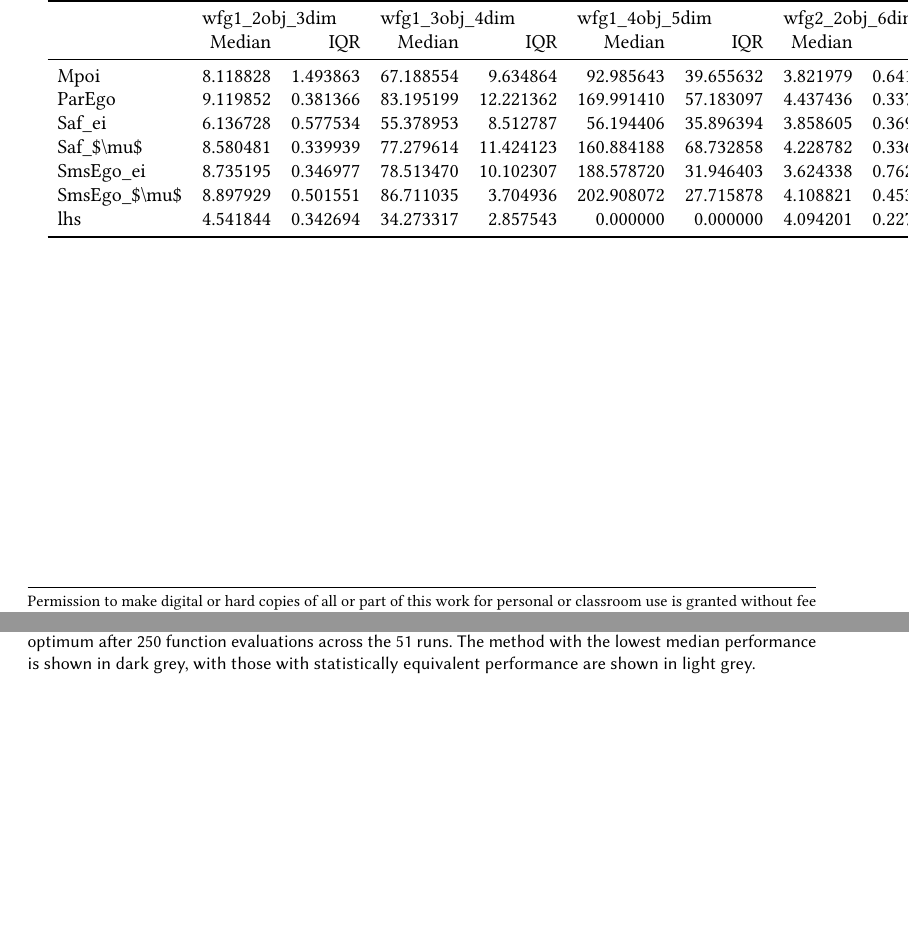
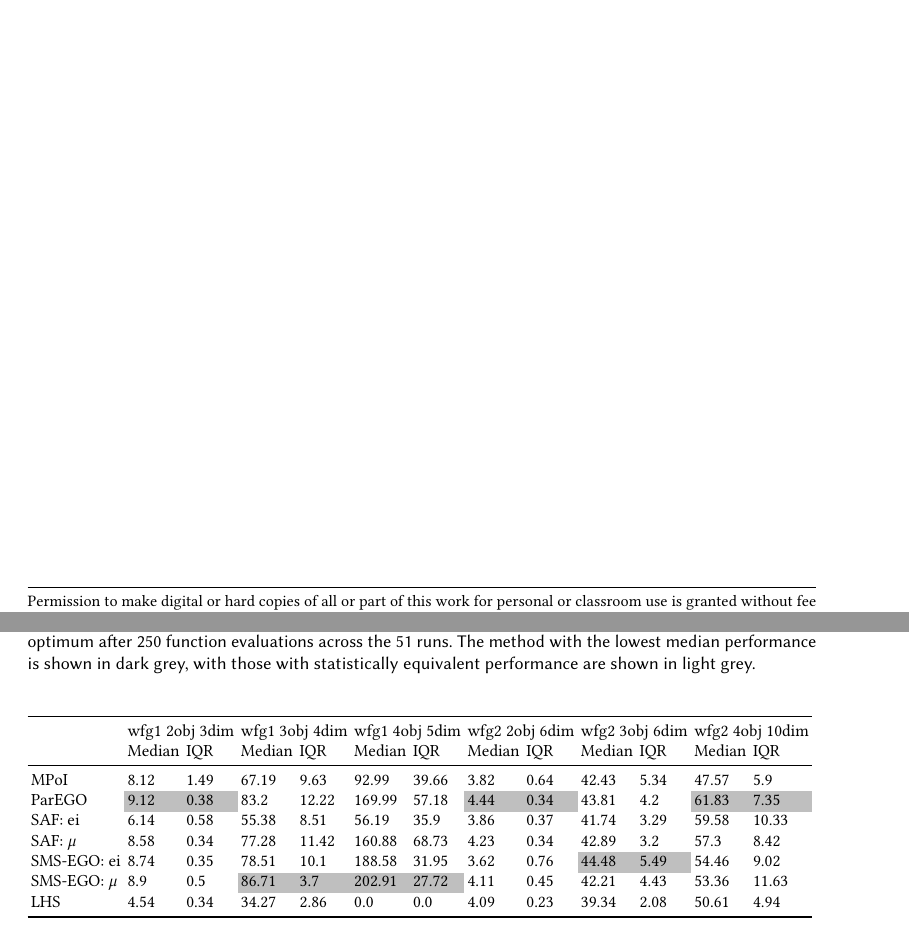
Before and after one commit to FinleyGibson/SAF-driven-EMO, a LaTeX paper (e-greedy-finley.tex, which reads tables/table_1.tex): two parts of pages 1 and 2 of 2, joined at a grey line, cut at the place of the change, the shorter picture padded with empty space. Compiled offline with pdfLaTeX.

Commit message:
Updates from Overleaf

```diff
--- a/e-greedy-finley.tex
+++ b/e-greedy-finley.tex
@@ -11,7 +11,7 @@ authorversion=false, % Whether to generate a special version for the authors’
 % algorithms
 \usepackage{algcompatible, algorithm}
 \usepackage[noend]{algpseudocode}
-
+\usepackage{import}
 % spacing after full stops in \eg, \ie
 \usepackage{xspace}
 
@@ -257,21 +257,12 @@ statistically equivalent to the best method according to a one-sided paired
 Wilcoxon signed-rank test \citep{knowles:testing} with Holm-Bonferroni correction
 \citep{holm:test} ($p\geq0.05$), are shown in light grey.
 
-
-\begin{tabular}{lrrrrrrrrrrrr}
-\toprule
-{} & \multicolumn{2}{l}{wfg1\_2obj\_3dim} & \multicolumn{2}{l}{wfg1\_3obj\_4dim} & \multicolumn{2}{l}{wfg1\_4obj\_5dim} & \multicolumn{2}{l}{wfg2\_2obj\_6dim} & \multicolumn{2}{l}{wfg2\_3obj\_6dim} & \multicolumn{2}{l}{wfg2\_4obj\_10dim} \\
-{} &         Median &       IQR &         Median &        IQR &         Median &        IQR &         Median &       IQR &         Median &       IQR &          Median &        IQR \\
-\midrule
-Mpoi         &       8.118828 &  1.493863 &      67.188554 &   9.634864 &      92.985643 &  39.655632 &       3.821979 &  0.641424 &      42.427515 &  5.340138 &       47.565949 &   5.897246 \\
-ParEgo       &       9.119852 &  0.381366 &      83.195199 &  12.221362 &     169.991410 &  57.183097 &       4.437436 &  0.337545 &      43.806018 &  4.200527 &       61.828585 &   7.354338 \\
-Saf\_ei       &       6.136728 &  0.577534 &      55.378953 &   8.512787 &      56.194406 &  35.896394 &       3.858605 &  0.369472 &      41.744685 &  3.292793 &       59.580717 &  10.334374 \\
-Saf\_\$\textbackslash mu\$    &       8.580481 &  0.339939 &      77.279614 &  11.424123 &     160.884188 &  68.732858 &       4.228782 &  0.336642 &      42.894312 &  3.197077 &       57.295065 &   8.418388 \\
-SmsEgo\_ei    &       8.735195 &  0.346977 &      78.513470 &  10.102307 &     188.578720 &  31.946403 &       3.624338 &  0.762701 &      44.484710 &  5.491802 &       54.463745 &   9.021291 \\
-SmsEgo\_\$\textbackslash mu\$ &       8.897929 &  0.501551 &      86.711035 &   3.704936 &     202.908072 &  27.715878 &       4.108821 &  0.453504 &      42.211938 &  4.433535 &       53.356722 &  11.626203 \\
-lhs          &       4.541844 &  0.342694 &      34.273317 &   2.857543 &       0.000000 &   0.000000 &       4.094201 &  0.227571 &      39.339385 &  2.075722 &       50.609848 &   4.940790 \\
-\bottomrule
-\end{tabular}
+\begin{table}[t]
+\setlength{\tabcolsep}{2pt}
+\sisetup{table-format=1.2e-1,table-number-alignment=center}
+\resizebox{\textwidth}{!}{%
+\import{tables/}{table_1.tex}}
+\end{table}
 
 \end{document}
 %%% Local Variables:
--- a/tables/table_1.tex
+++ b/tables/table_1.tex
@@ -1,5 +1,12 @@
-\begin{tabular}{lrrrrrrrrrrrr}
+\begin{tabular}{lllllllllllll}
 \toprule
-{} & \multicolumn{2}{l}{wfg1\_2obj\_3dim} & \multicolumn{2}{l}{wfg1\_3obj\_4dim} & \multicolumn{2}{l}{wfg1\_4obj\_5dim} & \multicolumn{2}{l}{wfg2\_2obj\_6dim} & \multicolumn{2}{l}{wfg2\_3obj\_6dim} & \multicolumn{2}{l}{wfg2\_4obj\_10dim} \\
-{} &         Median &    IQR &         Median &     IQR &         Median &     IQR &         Median &    IQR &         Median &    IQR &          Median &     IQR \\
+{} & \multicolumn{2}{l}{wfg1 2obj 3dim} & \multicolumn{2}{l}{wfg1 3obj 4dim} & \multicolumn{2}{l}{wfg1 4obj 5dim} & \multicolumn{2}{l}{wfg2 2obj 6dim} & \multicolumn{2}{l}{wfg2 3obj 6dim} & \multicolumn{2}{l}{wfg2 4obj 10dim} \\
+ &         Median &         IQR &         Median &        IQR &         Median &          IQR &         Median &         IQR &         Median &         IQR &          Median &         IQR \\
 \midrule
+MPoI           &           8.12 &        1.49 &          67.19 &       9.63 &          92.99 &        39.66 &           3.82 &        0.64 &          42.43 &        5.34 &           47.57 &         5.9 \\
+ParEGO         &     \best 9.12 &  \best 0.38 &           83.2 &      12.22 &         169.99 &        57.18 &     \best 4.44 &  \best 0.34 &          43.81 &         4.2 &     \best 61.83 &  \best 7.35 \\
+SAF: ei        &           6.14 &        0.58 &          55.38 &       8.51 &          56.19 &         35.9 &           3.86 &        0.37 &          41.74 &        3.29 &           59.58 &       10.33 \\
+SAF: $\mu$     &           8.58 &        0.34 &          77.28 &      11.42 &         160.88 &        68.73 &           4.23 &        0.34 &          42.89 &         3.2 &            57.3 &        8.42 \\
+SMS-EGO: ei    &           8.74 &        0.35 &          78.51 &       10.1 &         188.58 &        31.95 &           3.62 &        0.76 &    \best 44.48 &  \best 5.49 &           54.46 &        9.02 \\
+SMS-EGO: $\mu$ &            8.9 &         0.5 &    \best 86.71 &  \best 3.7 &   \best 202.91 &  \best 27.72 &           4.11 &        0.45 &          42.21 &        4.43 &           53.36 &       11.63 \\
+LHS            &           4.54 &        0.34 &          34.27 &       2.86 &            0.0 &          0.0 &           4.09 &        0.23 &          39.34 &        2.08 &           50.61 &        4.94 \\
```
Also changed, not shown: tables/table_1.tex (7 more changed lines).
